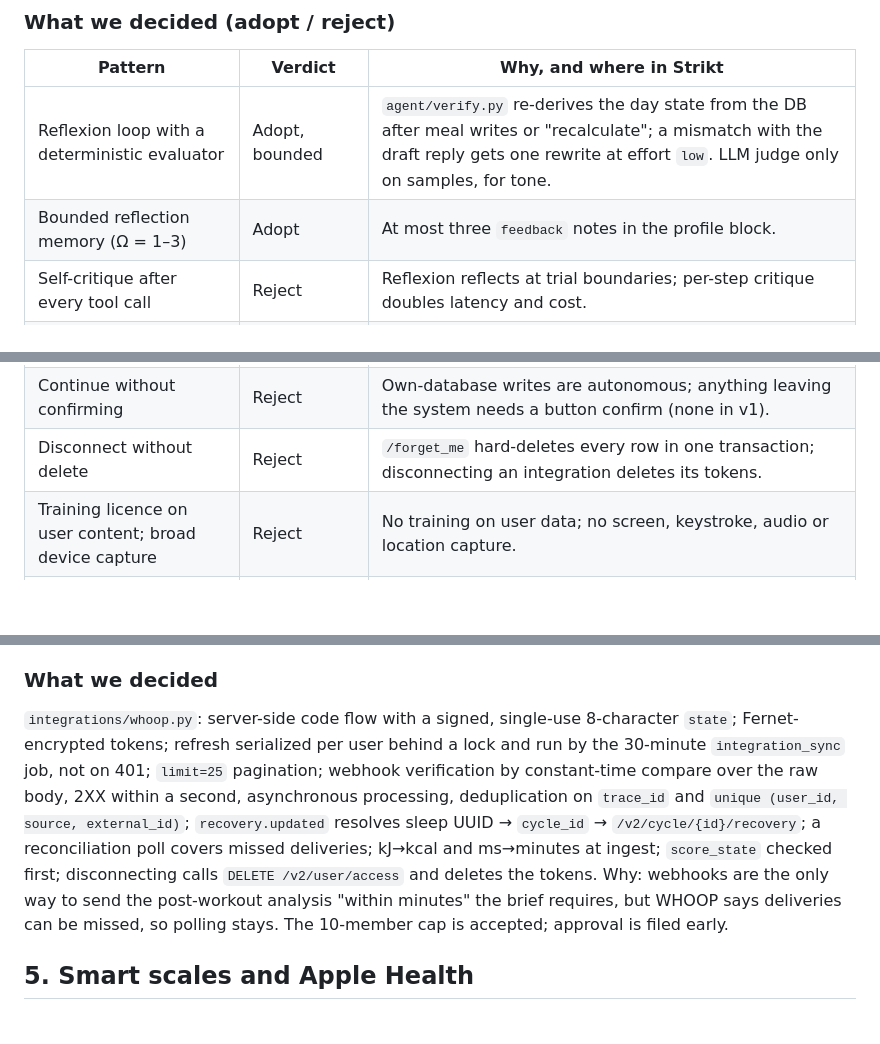
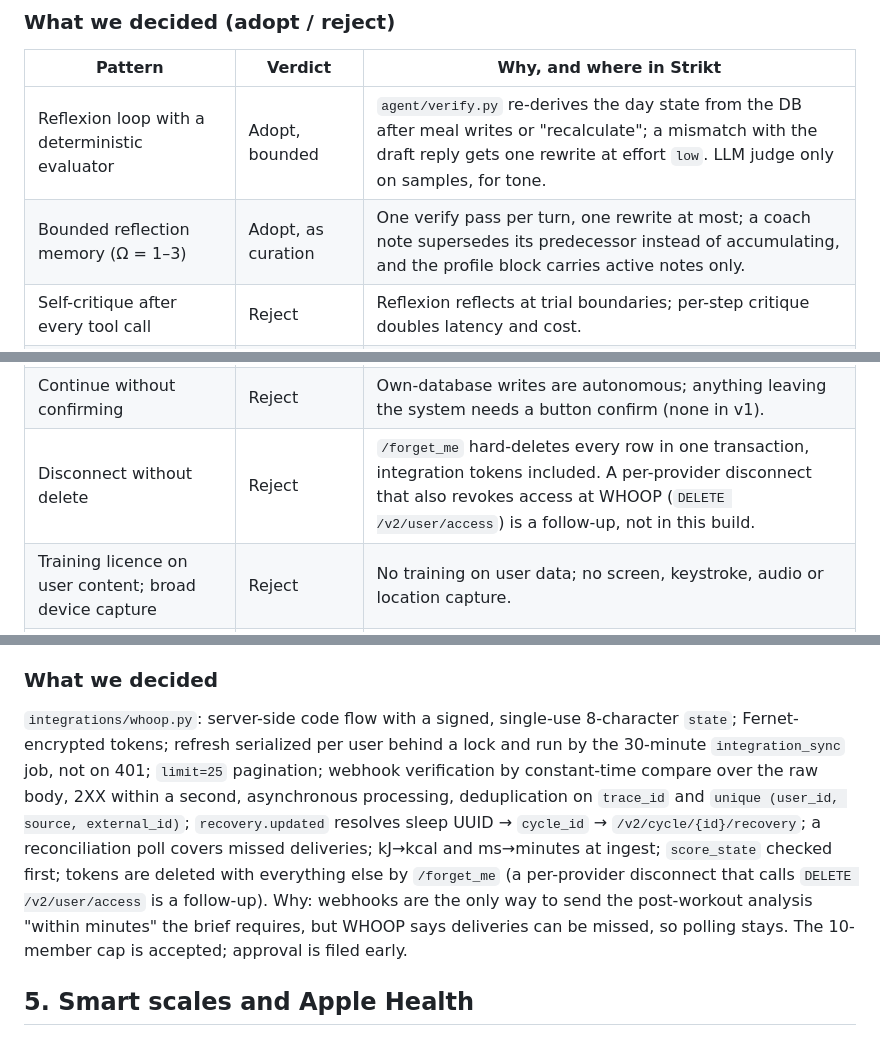
Before and after one commit to magik-ai/strikt, a Markdown page: RESEARCH.md, 3 parts joined by grey strips. Drawn GitHub-style; blank space fills up the shorter version.

```diff
--- a/RESEARCH.md
+++ b/RESEARCH.md
@@ -15,7 +15,7 @@ Instinct (Spear Street Technology, Inc., San Francisco; entity registered April
 | Pattern | Verdict | Why, and where in Strikt |
 |---|---|---|
 | Reflexion loop with a deterministic evaluator | Adopt, bounded | `agent/verify.py` re-derives the day state from the DB after meal writes or "recalculate"; a mismatch with the draft reply gets one rewrite at effort `low`. LLM judge only on samples, for tone. |
-| Bounded reflection memory (Ω = 1–3) | Adopt | At most three `feedback` notes in the profile block. |
+| Bounded reflection memory (Ω = 1–3) | Adopt, as curation | One verify pass per turn, one rewrite at most; a coach note supersedes its predecessor instead of accumulating, and the profile block carries active notes only. |
 | Self-critique after every tool call | Reject | Reflexion reflects at trial boundaries; per-step critique doubles latency and cost. |
 | Vector-database memory at launch | Reject, defer | Typed rows plus Postgres full-text search suffice (section 7). |
 | "No new interface" | Adopt | No web app, no settings; only `/start`, `/today`, `/forget_me`. |
@@ -24,7 +24,7 @@ Instinct (Spear Street Technology, Inc., San Francisco; entity registered April
 | Dispatcher plus recurring loops | Adopt as a scheduler | APScheduler jobs and an event bus enqueue model decisions; trigger in code, text model-written. |
 | Proactive outreach | Adopt, gated | Quiet hours 00:00–07:30, at most 5 sends a day, ladder 1→4, reset on reply. |
 | Continue without confirming | Reject | Own-database writes are autonomous; anything leaving the system needs a button confirm (none in v1). |
-| Disconnect without delete | Reject | `/forget_me` hard-deletes every row in one transaction; disconnecting an integration deletes its tokens. |
+| Disconnect without delete | Reject | `/forget_me` hard-deletes every row in one transaction, integration tokens included. A per-provider disconnect that also revokes access at WHOOP (`DELETE /v2/user/access`) is a follow-up, not in this build. |
 | Training licence on user content; broad device capture | Reject | No training on user data; no screen, keystroke, audio or location capture. |
 | Invite-only rollout | Adopt as a trust ramp | `invites` table plus `ALLOWED_TELEGRAM_IDS`; a small cohort tunes the guardrails. |
 | Goals plus hard guardrails in code | Adopt | Sanity floors, quiet hours, send cap and escalation ceiling are code, not prompt. |
@@ -68,7 +68,7 @@ v2 only: base `https://api.prod.whoop.com/developer`, paths under `/v2/`; v1 is
 
 ### What we decided
 
-`integrations/whoop.py`: server-side code flow with a signed, single-use 8-character `state`; Fernet-encrypted tokens; refresh serialized per user behind a lock and run by the 30-minute `integration_sync` job, not on 401; `limit=25` pagination; webhook verification by constant-time compare over the raw body, 2XX within a second, asynchronous processing, deduplication on `trace_id` and `unique (user_id, source, external_id)`; `recovery.updated` resolves sleep UUID → `cycle_id` → `/v2/cycle/{id}/recovery`; a reconciliation poll covers missed deliveries; kJ→kcal and ms→minutes at ingest; `score_state` checked first; disconnecting calls `DELETE /v2/user/access` and deletes the tokens. Why: webhooks are the only way to send the post-workout analysis "within minutes" the brief requires, but WHOOP says deliveries can be missed, so polling stays. The 10-member cap is accepted; approval is filed early.
+`integrations/whoop.py`: server-side code flow with a signed, single-use 8-character `state`; Fernet-encrypted tokens; refresh serialized per user behind a lock and run by the 30-minute `integration_sync` job, not on 401; `limit=25` pagination; webhook verification by constant-time compare over the raw body, 2XX within a second, asynchronous processing, deduplication on `trace_id` and `unique (user_id, source, external_id)`; `recovery.updated` resolves sleep UUID → `cycle_id` → `/v2/cycle/{id}/recovery`; a reconciliation poll covers missed deliveries; kJ→kcal and ms→minutes at ingest; `score_state` checked first; tokens are deleted with everything else by `/forget_me` (a per-provider disconnect that calls `DELETE /v2/user/access` is a follow-up). Why: webhooks are the only way to send the post-workout analysis "within minutes" the brief requires, but WHOOP says deliveries can be missed, so polling stays. The 10-member cap is accepted; approval is filed early.
 
 ## 5. Smart scales and Apple Health
 
```
Also changed, not shown: CLAUDE.md (+7 -5 lines).
